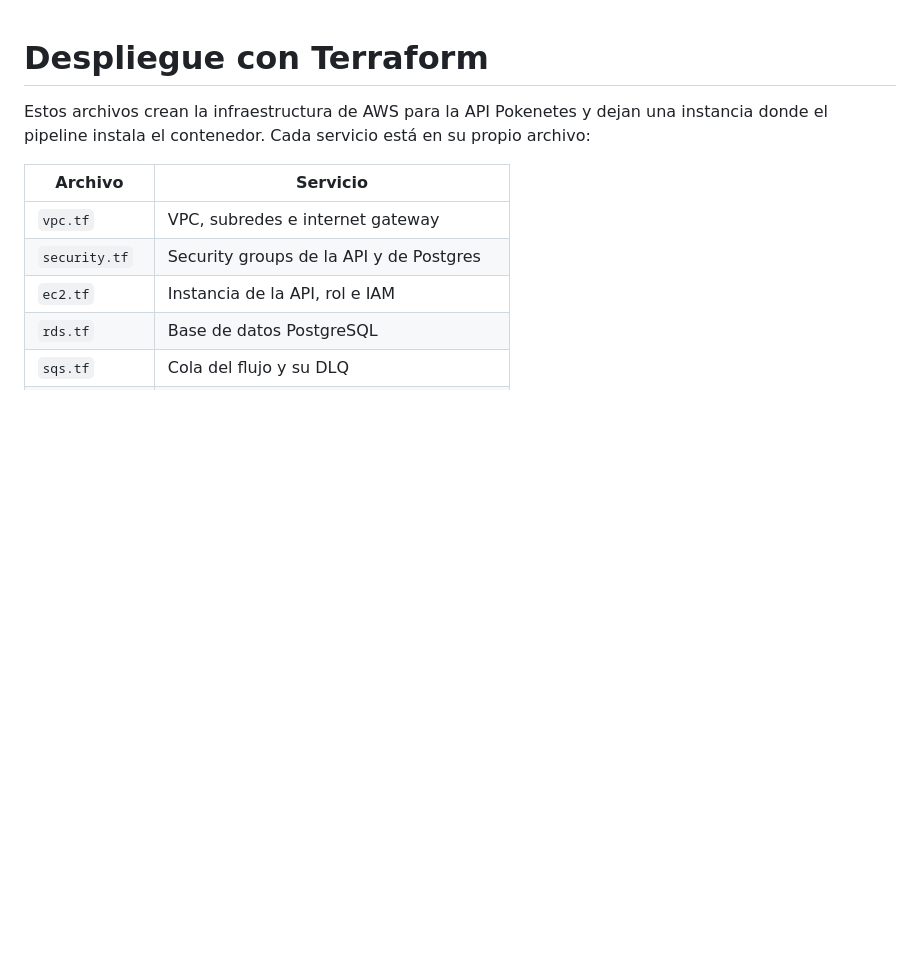
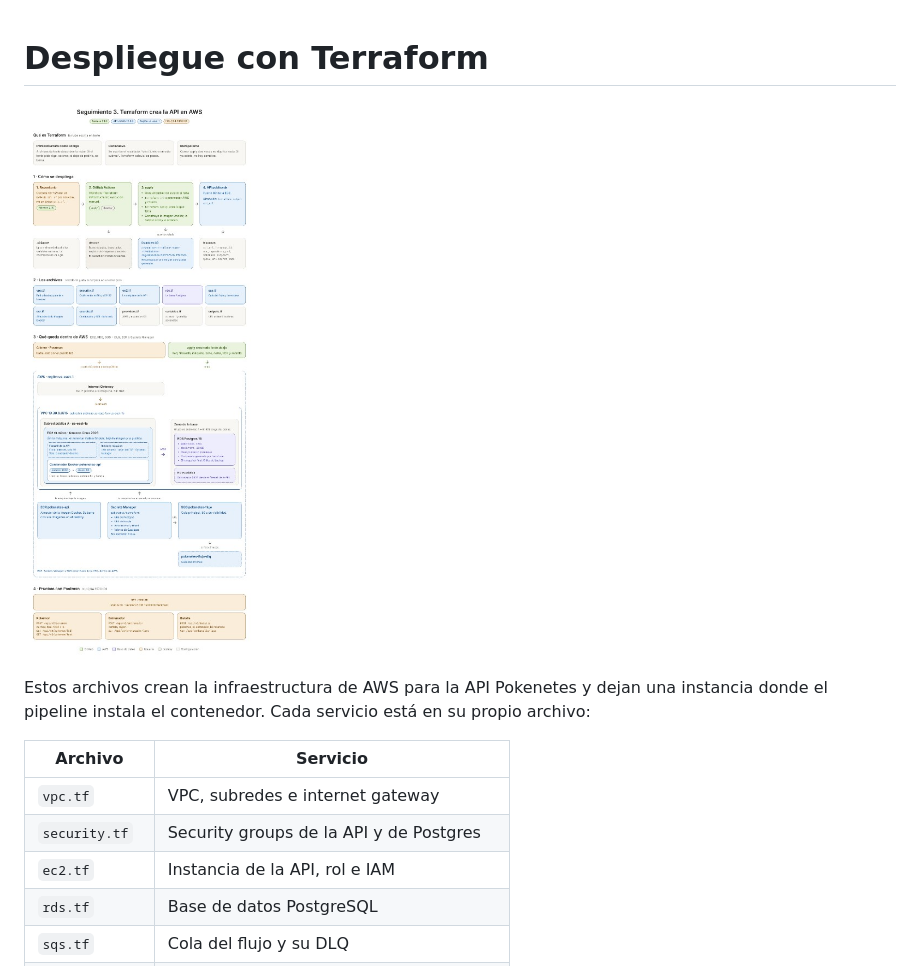
Before and after one commit to Enedev/Pokenetes-API, a Markdown page: terraform/README.md, the part around the change. GitHub-like rendering; pictures changed too: docs/seguimiento3-terraform.jpg (added); blank space fills up the shorter version.

Commit message:
:memo: add the Terraform deployment diagram to the README

```diff
--- a/terraform/README.md
+++ b/terraform/README.md
@@ -1,4 +1,6 @@
 # Despliegue con Terraform
+
+![Seguimiento 3. Terraform crea la API en AWS](../docs/seguimiento3-terraform.jpg)
 
 Estos archivos crean la infraestructura de AWS para la API Pokenetes y dejan una instancia donde el pipeline instala el contenedor. Cada servicio está en su propio archivo:
 
```
